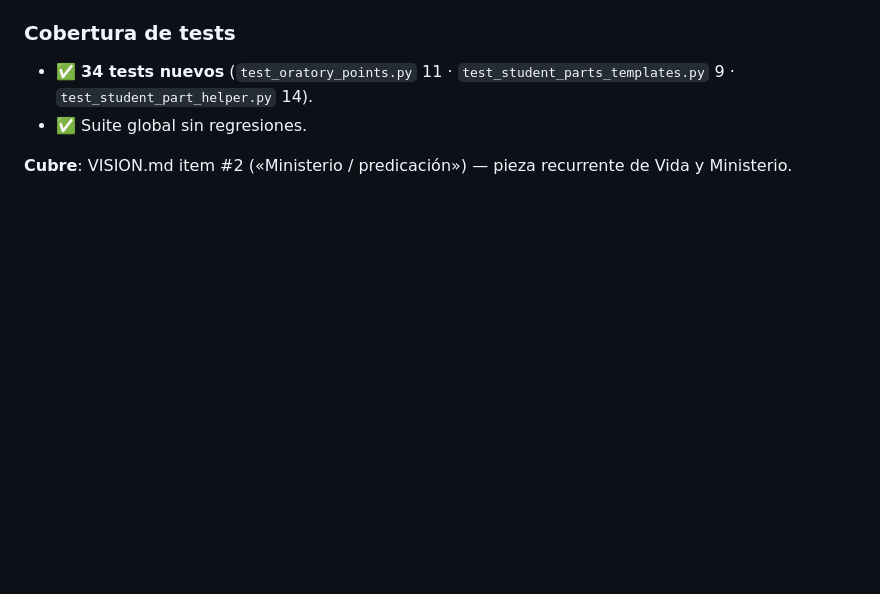
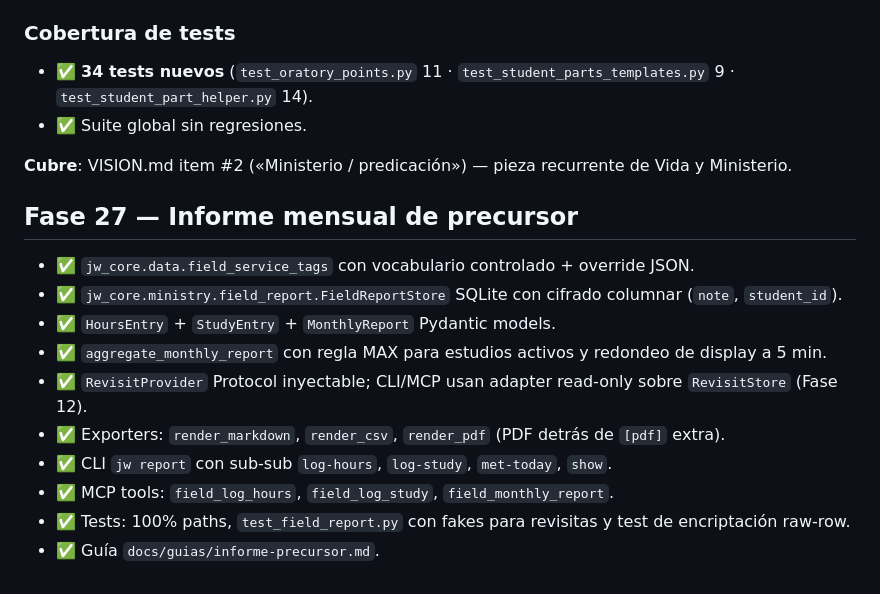
Before and after one commit to elimorals/jw-agent-toolkit, a Markdown page: docs/ROADMAP.md, the part around the change. Rendered like a GitHub page; blank space fills up the shorter version.

Commit message:
docs: ROADMAP + VISION_AUDIT update for Fase 27

```diff
--- a/docs/ROADMAP.md
+++ b/docs/ROADMAP.md
@@ -501,3 +501,16 @@ gráficas (export JSON ya lo habilita externamente), modo familia.
 - ✅ Suite global sin regresiones.
 
 **Cubre**: VISION.md item #2 («Ministerio / predicación») — pieza recurrente de Vida y Ministerio.
+
+## Fase 27 — Informe mensual de precursor
+
+- ✅ `jw_core.data.field_service_tags` con vocabulario controlado + override JSON.
+- ✅ `jw_core.ministry.field_report.FieldReportStore` SQLite con cifrado columnar (`note`, `student_id`).
+- ✅ `HoursEntry` + `StudyEntry` + `MonthlyReport` Pydantic models.
+- ✅ `aggregate_monthly_report` con regla MAX para estudios activos y redondeo de display a 5 min.
+- ✅ `RevisitProvider` Protocol inyectable; CLI/MCP usan adapter read-only sobre `RevisitStore` (Fase 12).
+- ✅ Exporters: `render_markdown`, `render_csv`, `render_pdf` (PDF detrás de `[pdf]` extra).
+- ✅ CLI `jw report` con sub-sub `log-hours`, `log-study`, `met-today`, `show`.
+- ✅ MCP tools: `field_log_hours`, `field_log_study`, `field_monthly_report`.
+- ✅ Tests: 100% paths, `test_field_report.py` con fakes para revisitas y test de encriptación raw-row.
+- ✅ Guía `docs/guias/informe-precursor.md`.
```
Also changed, not shown: docs/VISION_AUDIT.md (+9 -0 lines).
